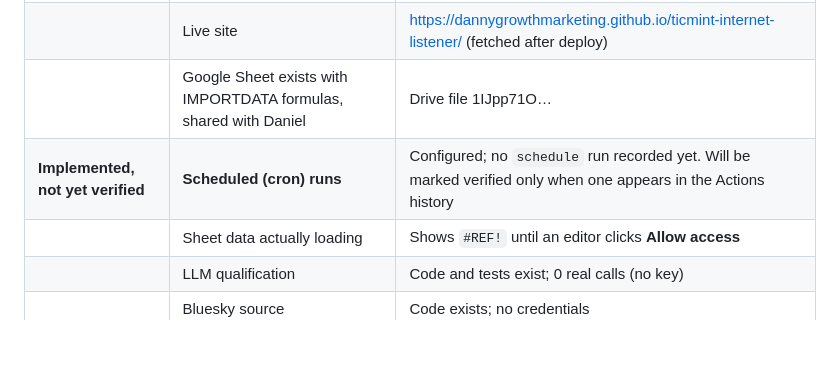
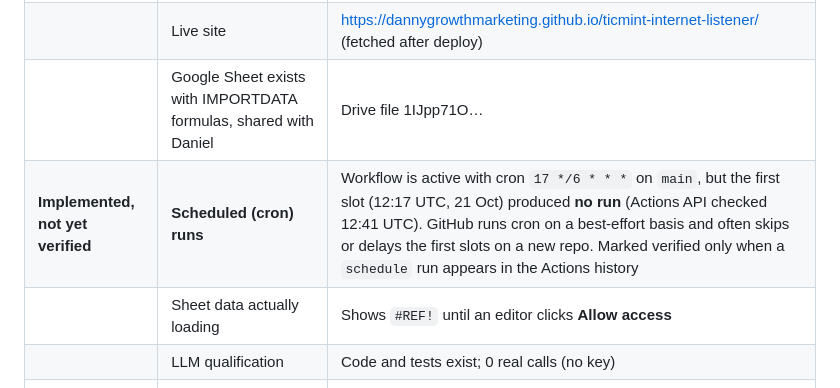
Before and after one commit to dannygrowthmarketing/ticmint-internet-listener, a Markdown page: docs/part-f-audit-and-operating-plan.md, the part around the change. Drawn GitHub-style; blank space fills up the shorter version.

```diff
--- a/docs/part-f-audit-and-operating-plan.md
+++ b/docs/part-f-audit-and-operating-plan.md
@@ -151,7 +151,7 @@ Compare cost per demo and demo-to-opportunity rate against other channels in Par
 | | Evidence-based scoring, failure handling, de-duplication, review preservation | 25 passing tests |
 | | Live site | https://dannygrowthmarketing.github.io/ticmint-internet-listener/ (fetched after deploy) |
 | | Google Sheet exists with IMPORTDATA formulas, shared with Daniel | Drive file 1IJpp71O… |
-| **Implemented, not yet verified** | **Scheduled (cron) runs** | Configured; no `schedule` run recorded yet. Will be marked verified only when one appears in the Actions history |
+| **Implemented, not yet verified** | **Scheduled (cron) runs** | Workflow is active with cron `17 */6 * * *` on `main`, but the first slot (12:17 UTC, 21 Oct) produced **no run** (Actions API checked 12:41 UTC). GitHub runs cron on a best-effort basis and often skips or delays the first slots on a new repo. Marked verified only when a `schedule` run appears in the Actions history |
 | | Sheet data actually loading | Shows `#REF!` until an editor clicks **Allow access** |
 | | LLM qualification | Code and tests exist; 0 real calls (no key) |
 | | Bluesky source | Code exists; no credentials |
```
Also changed, not shown: README.md (+1 -0 lines).
